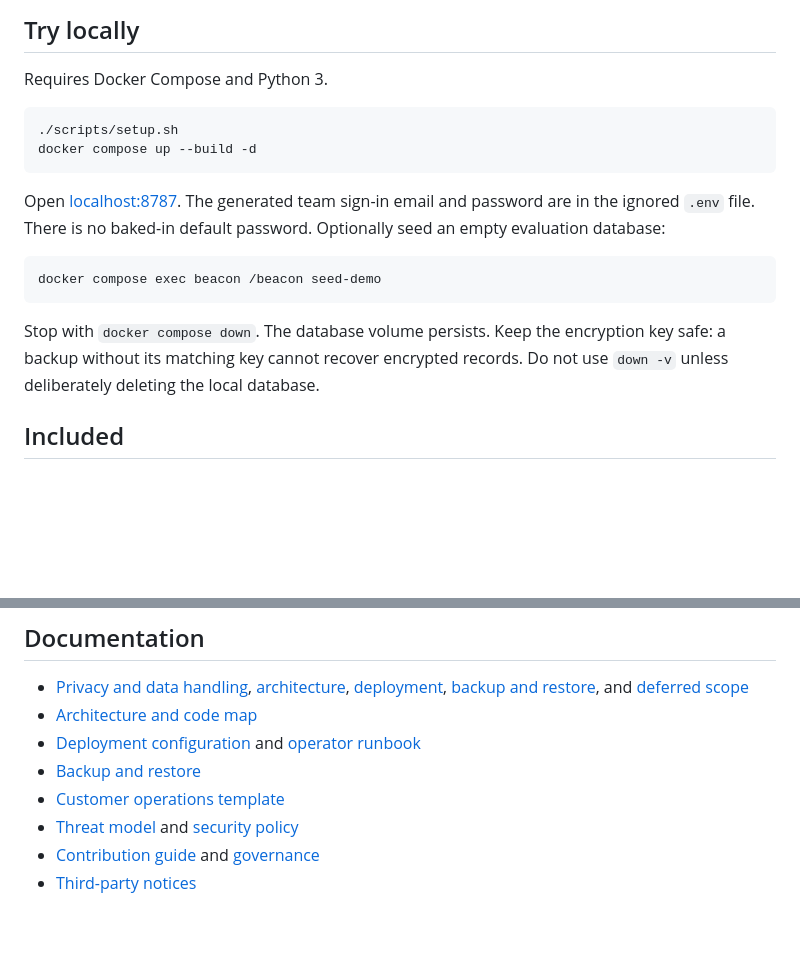
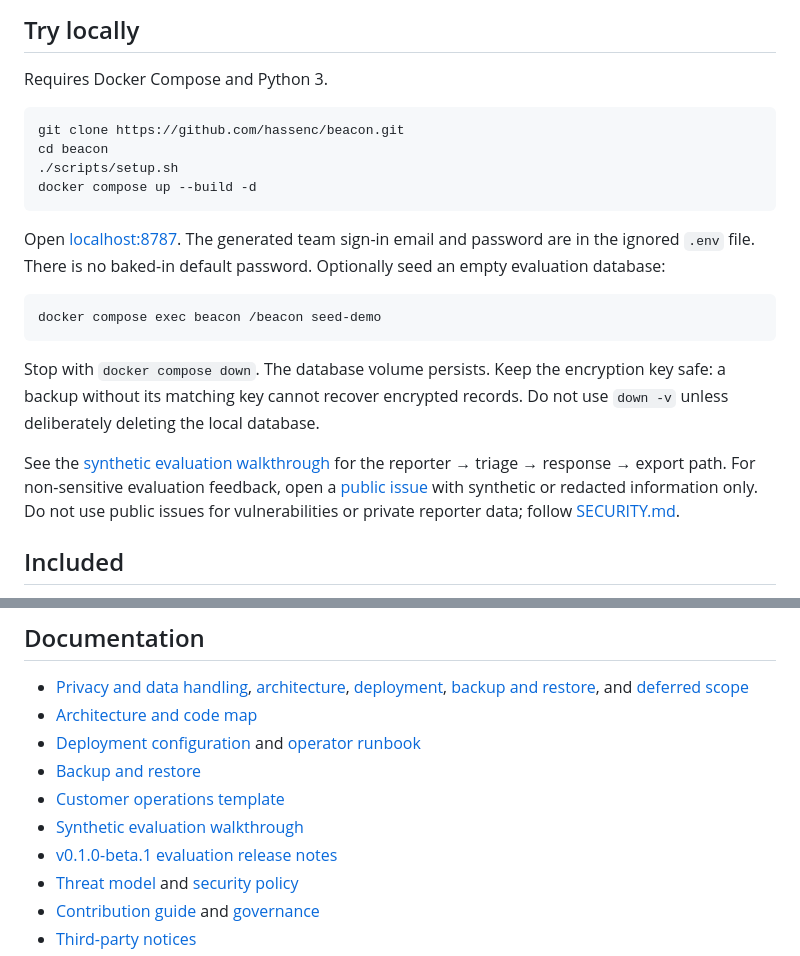
Before and after one commit to hassenc/beacon, a Markdown page: README.md, 2 parts joined by grey strips. Drawn GitHub-style; blank space fills up the shorter version.

Commit message:
Add public evaluation package

````diff
--- a/README.md
+++ b/README.md
@@ -11,6 +11,8 @@ Receive private vulnerability reports, coordinate investigation, preserve eviden
 Requires Docker Compose and Python 3.
 
 ```sh
+git clone https://github.com/hassenc/beacon.git
+cd beacon
 ./scripts/setup.sh
 docker compose up --build -d
 ```
@@ -22,6 +24,12 @@ docker compose exec beacon /beacon seed-demo
 ```
 
 Stop with `docker compose down`. The database volume persists. Keep the encryption key safe: a backup without its matching key cannot recover encrypted records. Do not use `down -v` unless deliberately deleting the local database.
+
+See the [synthetic evaluation walkthrough](docs/evaluation-walkthrough.md) for
+the reporter → triage → response → export path. For non-sensitive evaluation
+feedback, open a [public issue](https://github.com/hassenc/beacon/issues) with
+synthetic or redacted information only. Do not use public issues for
+vulnerabilities or private reporter data; follow [SECURITY.md](SECURITY.md).
 
 ## Included
 
@@ -75,6 +83,8 @@ storage, monitoring route and recipients.
 - [Deployment configuration](docs/deployment/README.md) and [operator runbook](docs/operations/runbook.md)
 - [Backup and restore](docs/backup/README.md)
 - [Customer operations template](docs/operations/customer-operations-template.md)
+- [Synthetic evaluation walkthrough](docs/evaluation-walkthrough.md)
+- [v0.1.0-beta.1 evaluation release notes](docs/releases/v0.1.0-beta.1.md)
 - [Threat model](THREAT_MODEL.md) and [security policy](SECURITY.md)
 - [Contribution guide](CONTRIBUTING.md) and [governance](GOVERNANCE.md)
 - [Third-party notices](THIRD_PARTY_NOTICES.md)
````
Also changed, not shown: docs/evaluation-walkthrough.md (added, +60 -0 lines), docs/releases/v0.1.0-beta.1.md (added, +44 -0 lines).
